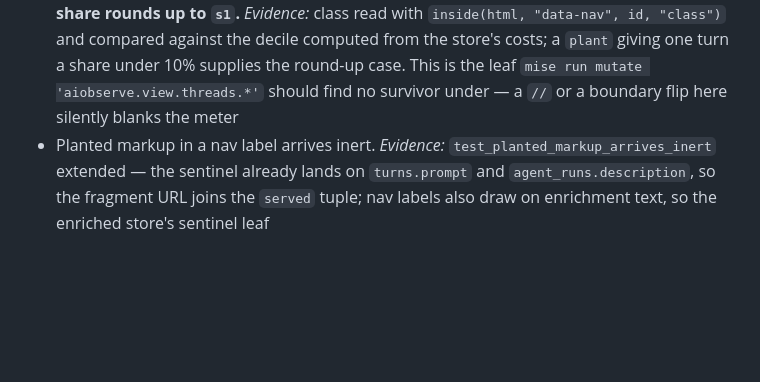
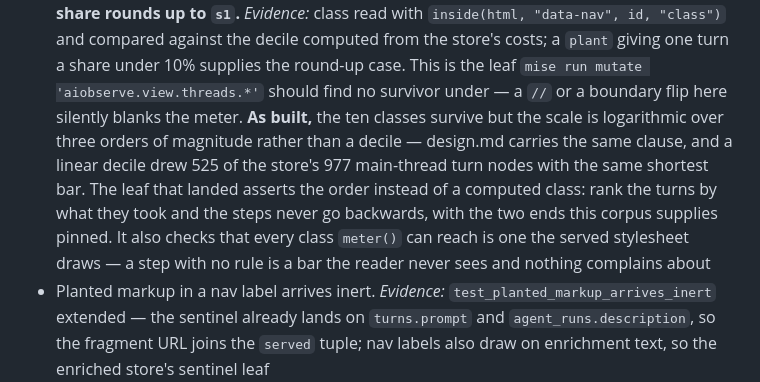
Before and after one commit to nathanielobrown/aiobserve, a Markdown page: plans/viewer-ui-overhaul/testing_plan.md, the part around the change. GitHub-like rendering; blank space fills up the shorter version.

Commit message:
📚 Say what the spend meter was built as, in the testing plan too
design.md got an As-built clause where the meter's scale diverged from the sketch;
its testing plan still describes a decile and a class computed from one. The
shipped scale is logarithmic over three decades, and the leaf that landed asserts
the ranking rather than the arithmetic.

```diff
--- a/plans/viewer-ui-overhaul/testing_plan.md
+++ b/plans/viewer-ui-overhaul/testing_plan.md
@@ -200,7 +200,14 @@ served store rather than a literal.
   up to `s1`.** *Evidence:* class read with `inside(html, "data-nav", id, "class")` and compared
   against the decile computed from the store's costs; a `plant` giving one turn a share under 10%
   supplies the round-up case. This is the leaf `mise run mutate 'aiobserve.view.threads.*'` should
-  find no survivor under — a `//` or a boundary flip here silently blanks the meter
+  find no survivor under — a `//` or a boundary flip here silently blanks the meter.
+  **As built,** the ten classes survive but the scale is logarithmic over three orders of magnitude
+  rather than a decile — design.md carries the same clause, and a linear decile drew 525 of the
+  store's 977 main-thread turn nodes with the same shortest bar. The leaf that landed asserts the
+  order instead of a computed class: rank the turns by what they took and the steps never go
+  backwards, with the two ends this corpus supplies pinned. It also checks that every class
+  `meter()` can reach is one the served stylesheet draws — a step with no rule is a bar the reader
+  never sees and nothing complains about
 - Planted markup in a nav label arrives inert. *Evidence:* `test_planted_markup_arrives_inert`
   extended — the sentinel already lands on `turns.prompt` and `agent_runs.description`, so the
   fragment URL joins the `served` tuple; nav labels also draw on enrichment text, so the enriched
```
